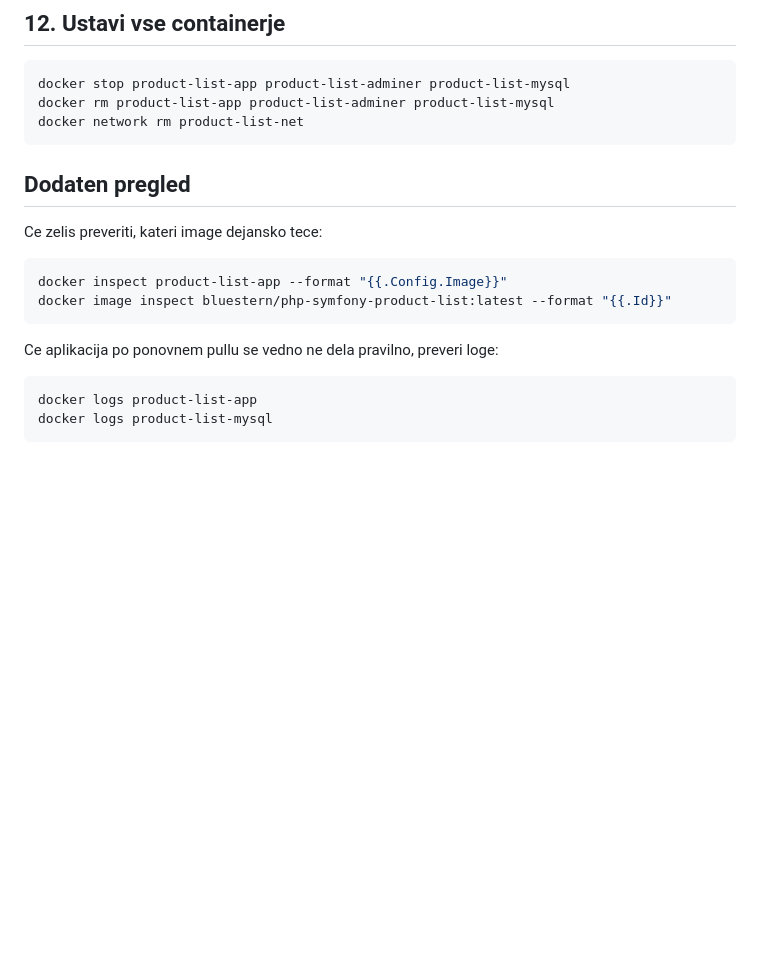
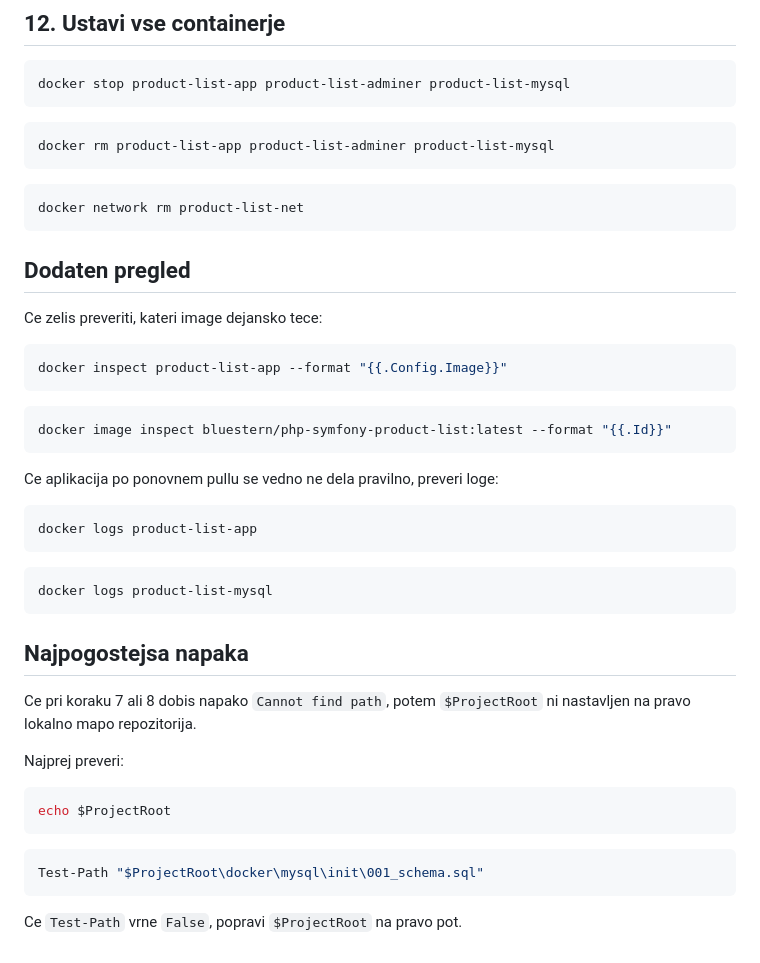
Before and after one commit to beaverDamDemo/php-symfony-product-list, a Markdown page: navodila-iz-docker-hub-windows.md, the part around one of its changes. Rendered like a GitHub page; blank space fills up the shorter version.

````diff
--- a/navodila-iz-docker-hub-windows.md
+++ b/navodila-iz-docker-hub-windows.md
@@ -113,7 +169,13 @@ http://izdelki/
 
 ```powershell
 docker stop product-list-app product-list-adminer product-list-mysql
+```
+
+```powershell
 docker rm product-list-app product-list-adminer product-list-mysql
+```
+
+```powershell
 docker network rm product-list-net
 ```
 
@@ -123,6 +185,9 @@ Ce zelis preveriti, kateri image dejansko tece:
 
 ```powershell
 docker inspect product-list-app --format "{{.Config.Image}}"
+```
+
+```powershell
 docker image inspect bluestern/php-symfony-product-list:latest --format "{{.Id}}"
 ```
 
@@ -130,5 +195,24 @@ Ce aplikacija po ponovnem pullu se vedno ne dela pravilno, preveri loge:
 
 ```powershell
 docker logs product-list-app
+```
+
+```powershell
 docker logs product-list-mysql
 ```
+
+## Najpogostejsa napaka
+
+Ce pri koraku 7 ali 8 dobis napako `Cannot find path`, potem `$ProjectRoot` ni nastavljen na pravo lokalno mapo repozitorija.
+
+Najprej preveri:
+
+```powershell
+echo $ProjectRoot
+```
+
+```powershell
+Test-Path "$ProjectRoot\docker\mysql\init\001_schema.sql"
+```
+
+Ce `Test-Path` vrne `False`, popravi `$ProjectRoot` na pravo pot.
````
Also changed, not shown: other parts of navodila-iz-docker-hub-windows.md (+58 -2 lines).
